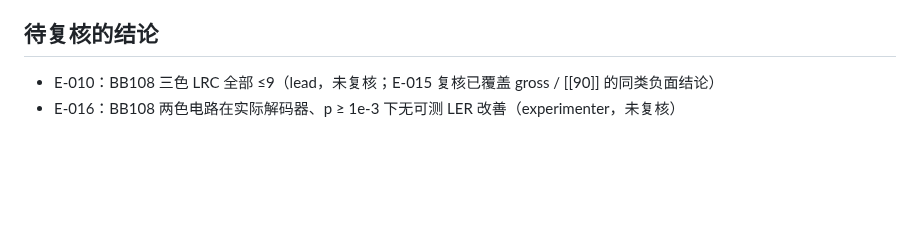
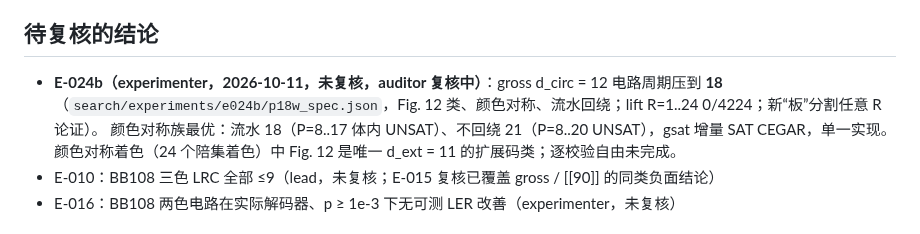
Before and after one commit to GavinNull/gross-code-distance-12, a Markdown page: research/STATE.md, the part around the change. Rendered like a GitHub page; blank space fills up the shorter version.

Commit message:
E-024b (unaudited): period 18 d=12 gross circuit; colour-symmetric optimum 18/21; Fig.12 unique d_ext=11 class
Co-Authored-By: Claude Opus 5.5 <noreply@anthropic.com>

```diff
--- a/research/STATE.md
+++ b/research/STATE.md
@@ -106,6 +106,8 @@
 
 ## 待复核的结论
 
+- **E-024b（experimenter，2026-10-11，未复核，auditor 复核中）**：gross d_circ = 12 电路周期压到 **18**（`search/experiments/e024b/p18w_spec.json`，Fig. 12 类、颜色对称、流水回绕；lift R=1..24 0/4224；新“板”分割任意 R 论证）。
+  颜色对称族最优：流水 18（P=8..17 体内 UNSAT）、不回绕 21（P=8..20 UNSAT），gsat 增量 SAT CEGAR，单一实现。颜色对称着色（24 个陪集着色）中 Fig. 12 是唯一 d_ext = 11 的扩展码类；逐校验自由未完成。
 - E-010：BB108 三色 LRC 全部 ≤9（lead，未复核；E-015 复核已覆盖 gross / [[90]] 的同类负面结论）
 - E-016：BB108 两色电路在实际解码器、p ≥ 1e-3 下无可测 LER 改善（experimenter，未复核）
 
```
